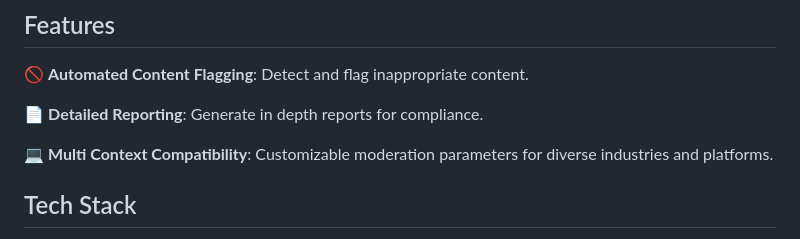
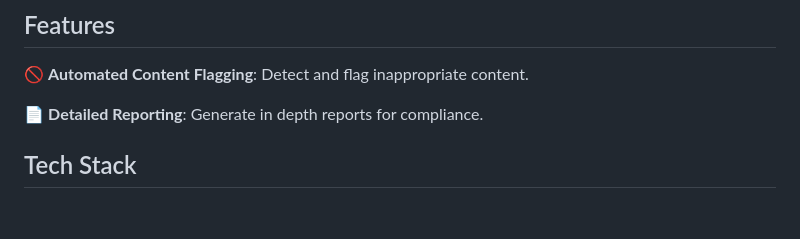
Before and after one commit to Hrishikesh332/Twelve-Labs-Content-Intelligence, a Markdown page: README.md, the part around the change. GitHub-like rendering; blank space fills up the shorter version.

```diff
--- a/README.md
+++ b/README.md
@@ -45,8 +45,6 @@ Using Twelve Labs' state-of-the-art models, the application addresses the comple
 
 📄 **Detailed Reporting**: Generate in depth reports for compliance.
 
-💻 **Multi Context Compatibility**: Customizable moderation parameters for diverse industries and platforms.
-
 ## Tech Stack
 
 **Frontend** - HTML, CSS, JavaScript
```
